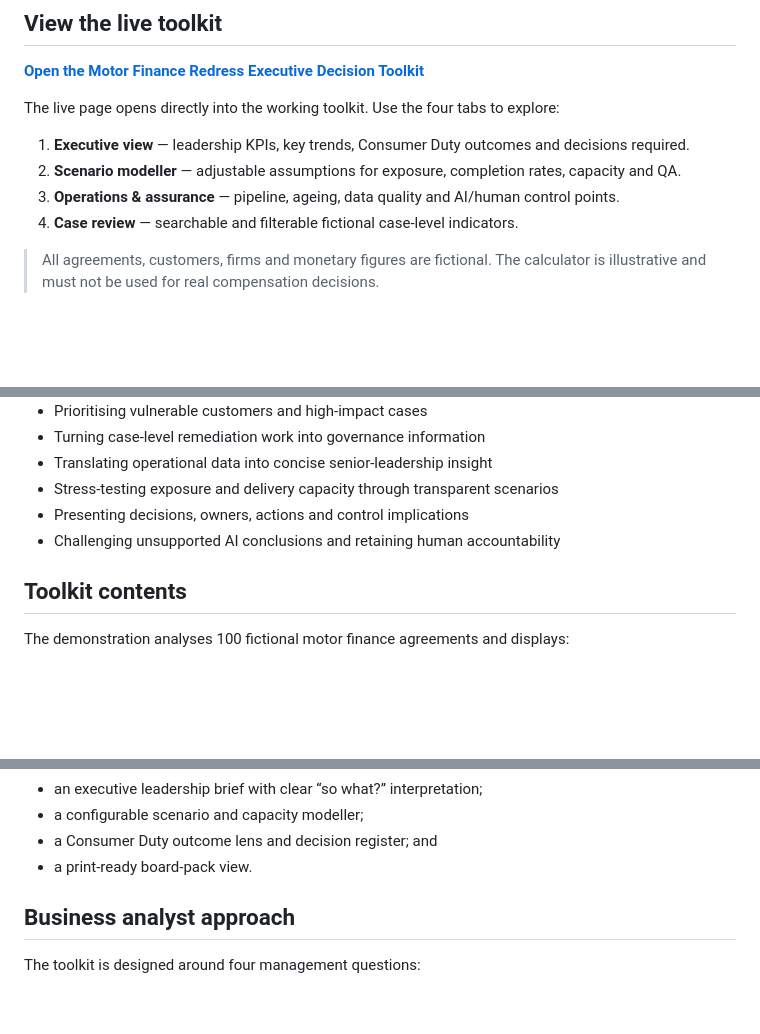
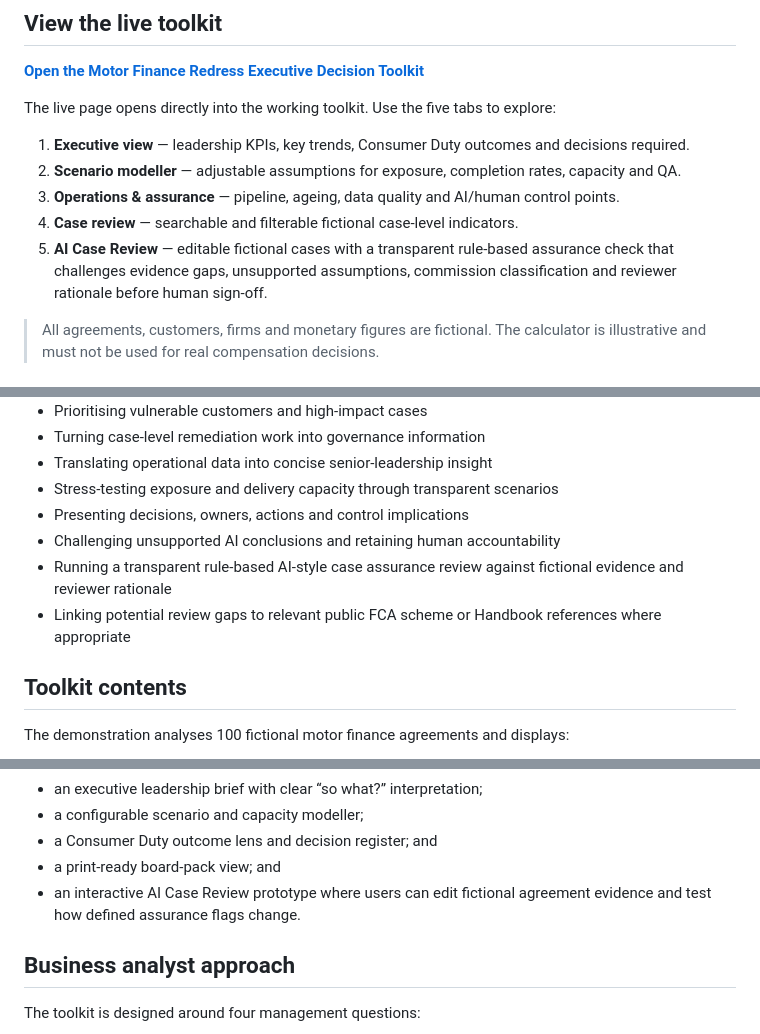
Before and after one commit to gurj86/motor-finance-redress-dashboard, a Markdown page: README.md, 3 parts joined by grey strips. Rendered like a GitHub page; blank space fills up the shorter version.

Commit message:
Document AI Case Review prototype

```diff
--- a/README.md
+++ b/README.md
@@ -10,12 +10,13 @@ A business-analysis portfolio demonstration showing how structured data, transpa
 
 **[Open the Motor Finance Redress Executive Decision Toolkit](https://gurj86.github.io/motor-finance-redress-dashboard/)**
 
-The live page opens directly into the working toolkit. Use the four tabs to explore:
+The live page opens directly into the working toolkit. Use the five tabs to explore:
 
 1. **Executive view** — leadership KPIs, key trends, Consumer Duty outcomes and decisions required.
 2. **Scenario modeller** — adjustable assumptions for exposure, completion rates, capacity and QA.
 3. **Operations & assurance** — pipeline, ageing, data quality and AI/human control points.
 4. **Case review** — searchable and filterable fictional case-level indicators.
+5. **AI Case Review** — editable fictional cases with a transparent rule-based assurance check that challenges evidence gaps, unsupported assumptions, commission classification and reviewer rationale before human sign-off.
 
 > All agreements, customers, firms and monetary figures are fictional. The calculator is illustrative and must not be used for real compensation decisions.
 
@@ -51,6 +52,8 @@ Regulatory assumptions in this demonstration are versioned to **17 September 202
 - Stress-testing exposure and delivery capacity through transparent scenarios
 - Presenting decisions, owners, actions and control implications
 - Challenging unsupported AI conclusions and retaining human accountability
+- Running a transparent rule-based AI-style case assurance review against fictional evidence and reviewer rationale
+- Linking potential review gaps to relevant public FCA scheme or Handbook references where appropriate
 
 ## Toolkit contents
 
@@ -67,7 +70,8 @@ The demonstration analyses 100 fictional motor finance agreements and displays:
 - an executive leadership brief with clear “so what?” interpretation;
 - a configurable scenario and capacity modeller;
 - a Consumer Duty outcome lens and decision register; and
-- a print-ready board-pack view.
+- a print-ready board-pack view; and
+- an interactive AI Case Review prototype where users can edit fictional agreement evidence and test how defined assurance flags change.
 
 ## Business analyst approach
 
```
Also changed, not shown: other parts of README.md (+2 -0 lines).
